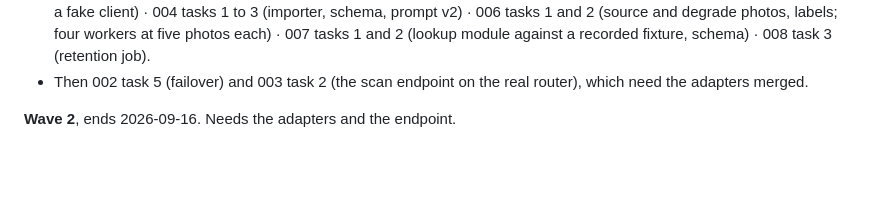
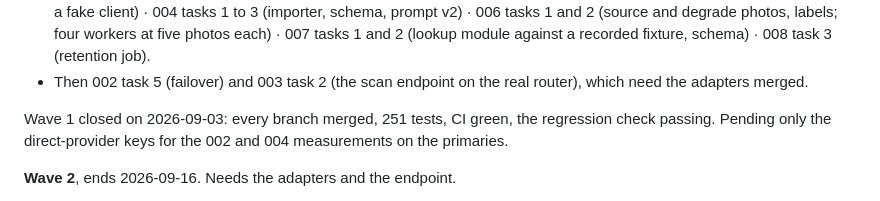
Before and after one commit to MarinaWyss/ShelfScanner, a Markdown page: docs/changes/README.md, the part around the change. Rendered like a GitHub page; blank space fills up the shorter version.

Commit message:
006: 2400 px row; wave 1 closed in the roadmap

```diff
--- a/docs/changes/README.md
+++ b/docs/changes/README.md
@@ -55,6 +55,10 @@ five-photo reruns in 002.
   008 task 3 (retention job).
 - Then 002 task 5 (failover) and 003 task 2 (the scan endpoint on the real
   router), which need the adapters merged.
+
+Wave 1 closed on 2026-09-03: every branch merged, 251 tests, CI green,
+the regression check passing. Pending only the direct-provider keys for
+the 002 and 004 measurements on the primaries.
 
 **Wave 2**, ends 2026-09-16. Needs the adapters and the endpoint.
 
```
Also changed, not shown: 1 other file.
